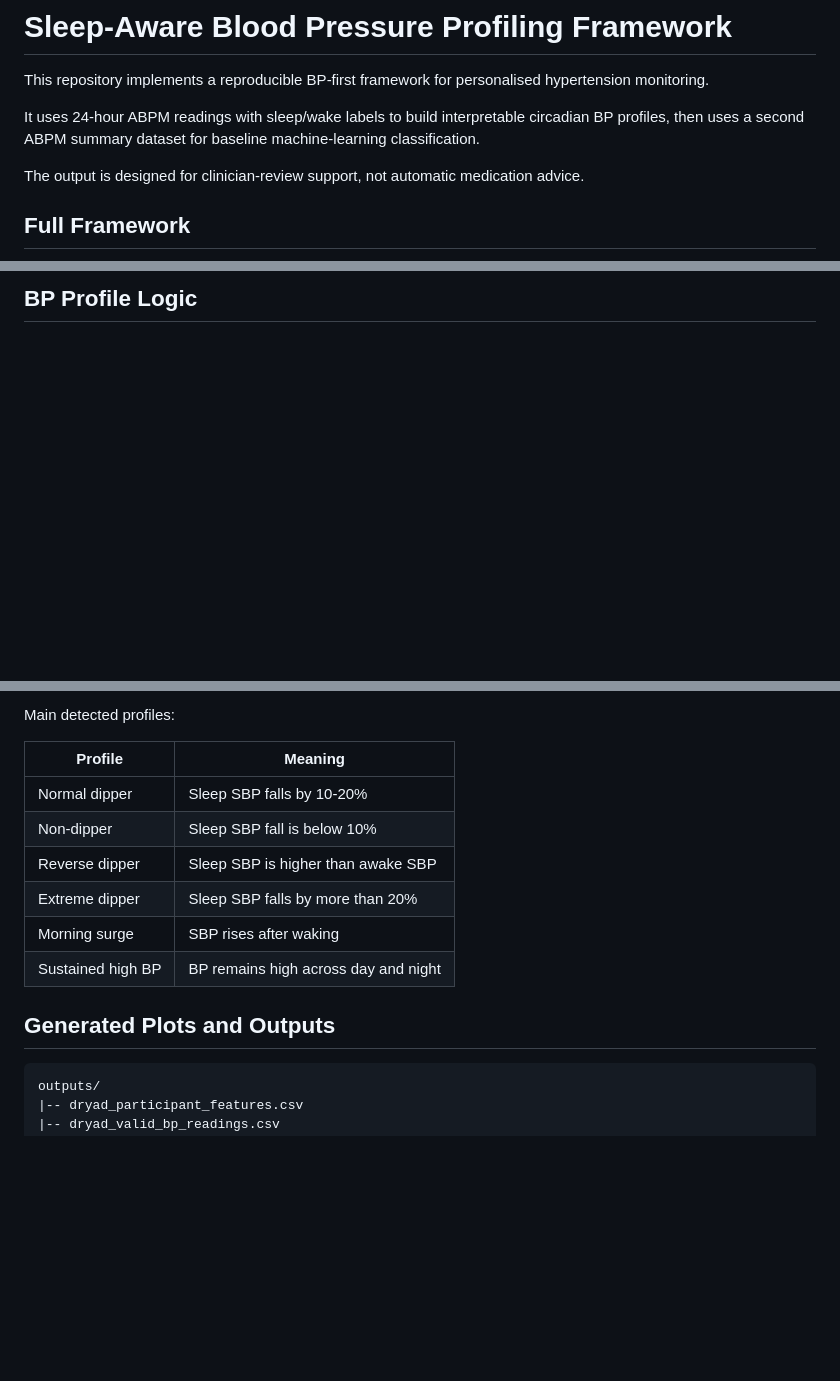
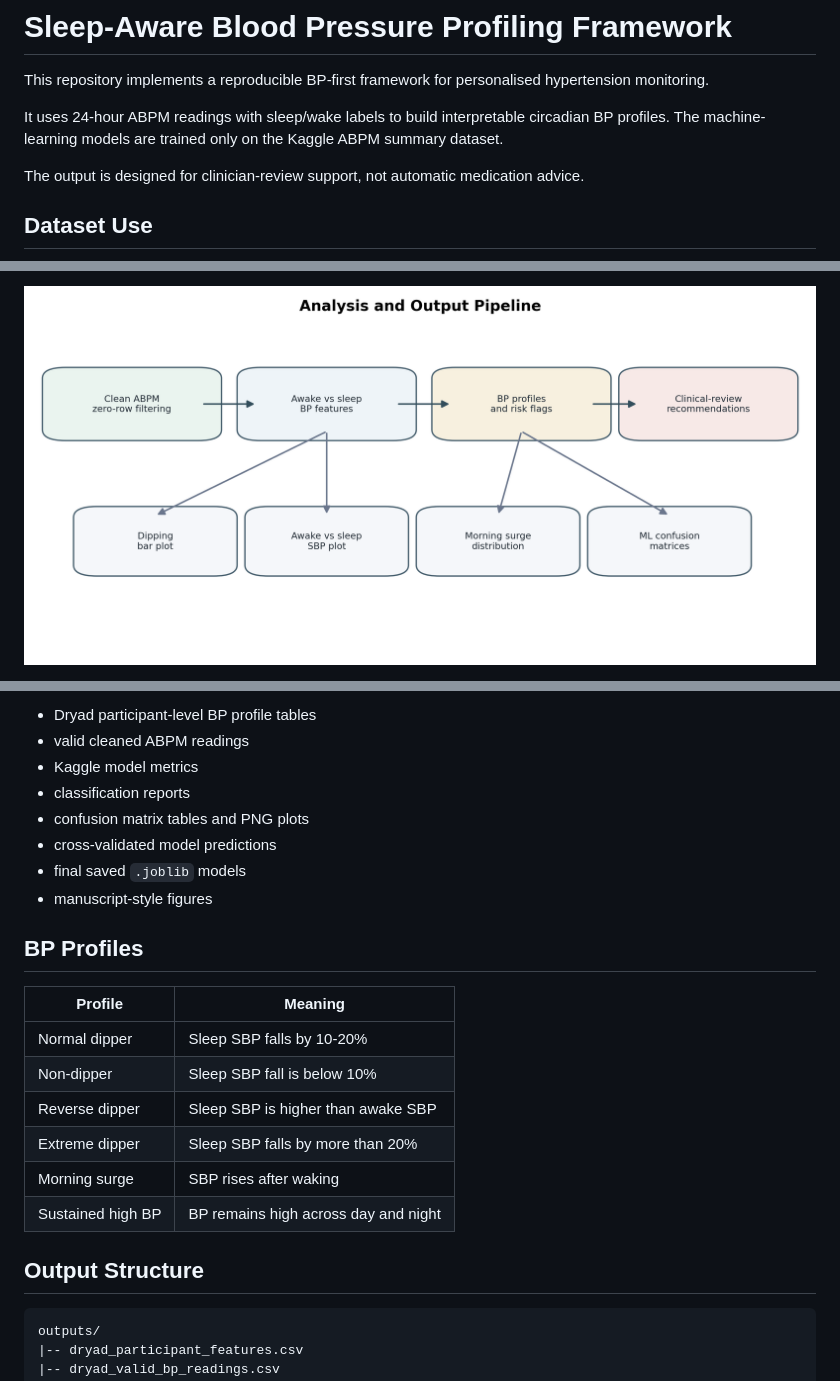
Before and after one commit to maninka123/personalised-bp-monitoring, a Markdown page: README.md, 3 parts joined by grey strips. GitHub-like rendering; pictures changed too: docs/figures/framework_outputs.png (added); blank space fills up the shorter version.

Commit message:
Use static README plots for dataset flow

````diff
--- a/README.md
+++ b/README.md
@@ -2,9 +2,9 @@
 
 This repository implements a reproducible BP-first framework for personalised hypertension monitoring.
 
-It uses 24-hour ABPM readings with sleep/wake labels to build interpretable circadian BP profiles, then uses a second ABPM summary dataset for baseline machine-learning classification.
+It uses 24-hour ABPM readings with sleep/wake labels to build interpretable circadian BP profiles. The machine-learning models are trained only on the Kaggle ABPM summary dataset.
 
 The output is designed for clinician-review support, not automatic medication advice.
 
-## Full Framework
+## Dataset Use
 
@@ -36,3 +18,3 @@ flowchart TD
 
-## BP Profile Logic
+![Framework outputs](docs/figures/framework_outputs.png)
 
@@ -49,5 +22,14 @@ flowchart LR
 
-Main detected profiles:
+- Dryad participant-level BP profile tables
+- valid cleaned ABPM readings
+- Kaggle model metrics
+- classification reports
+- confusion matrix tables and PNG plots
+- cross-validated model predictions
+- final saved `.joblib` models
+- manuscript-style figures
+
+## BP Profiles
 
 | Profile | Meaning |
 |---|---|
@@ -58,7 +40,7 @@ Main detected profiles:
 | Morning surge | SBP rises after waking |
 | Sustained high BP | BP remains high across day and night |
 
-## Generated Plots and Outputs
+## Output Structure
 
 ```text
 outputs/
````
Also changed, not shown: other parts of README.md (+6 -45 lines), docs/figures/dataset_usage.png (added), 1 other file.
